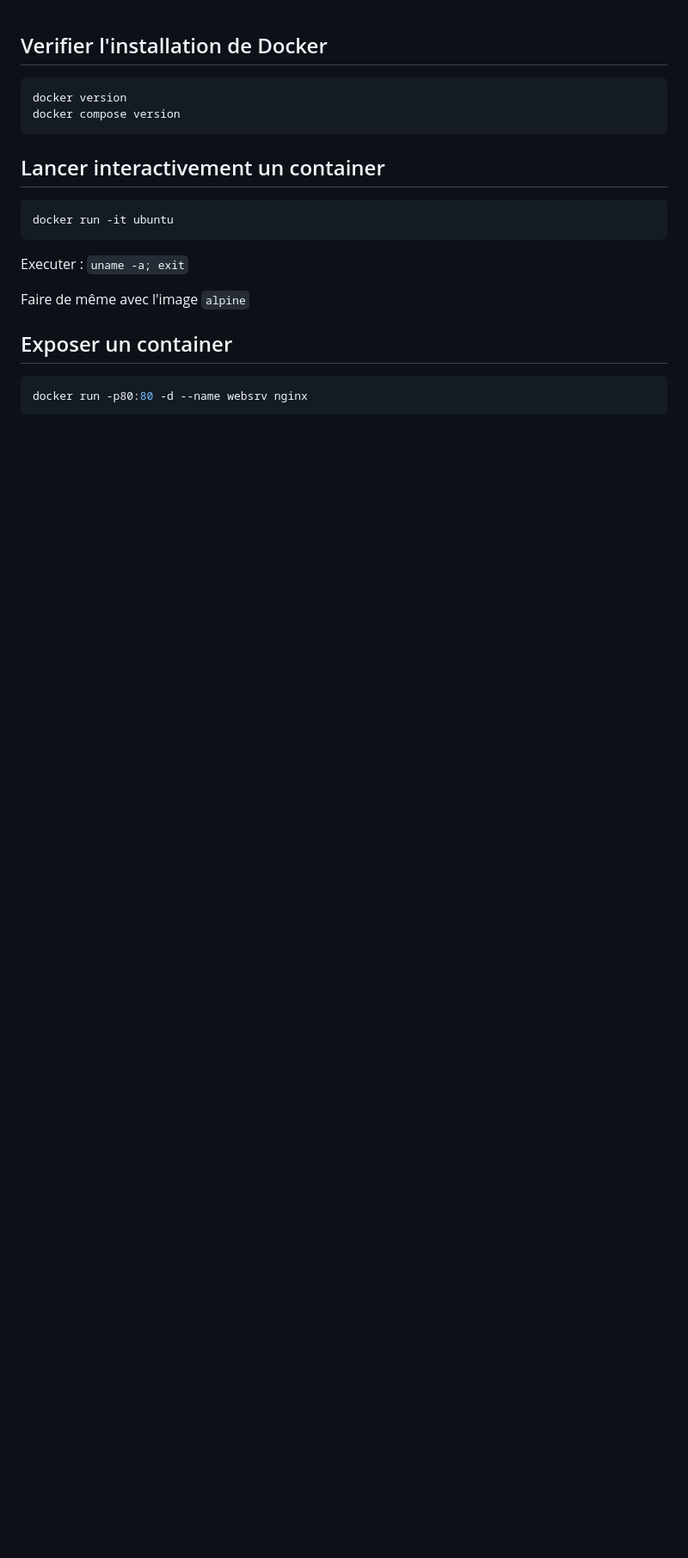
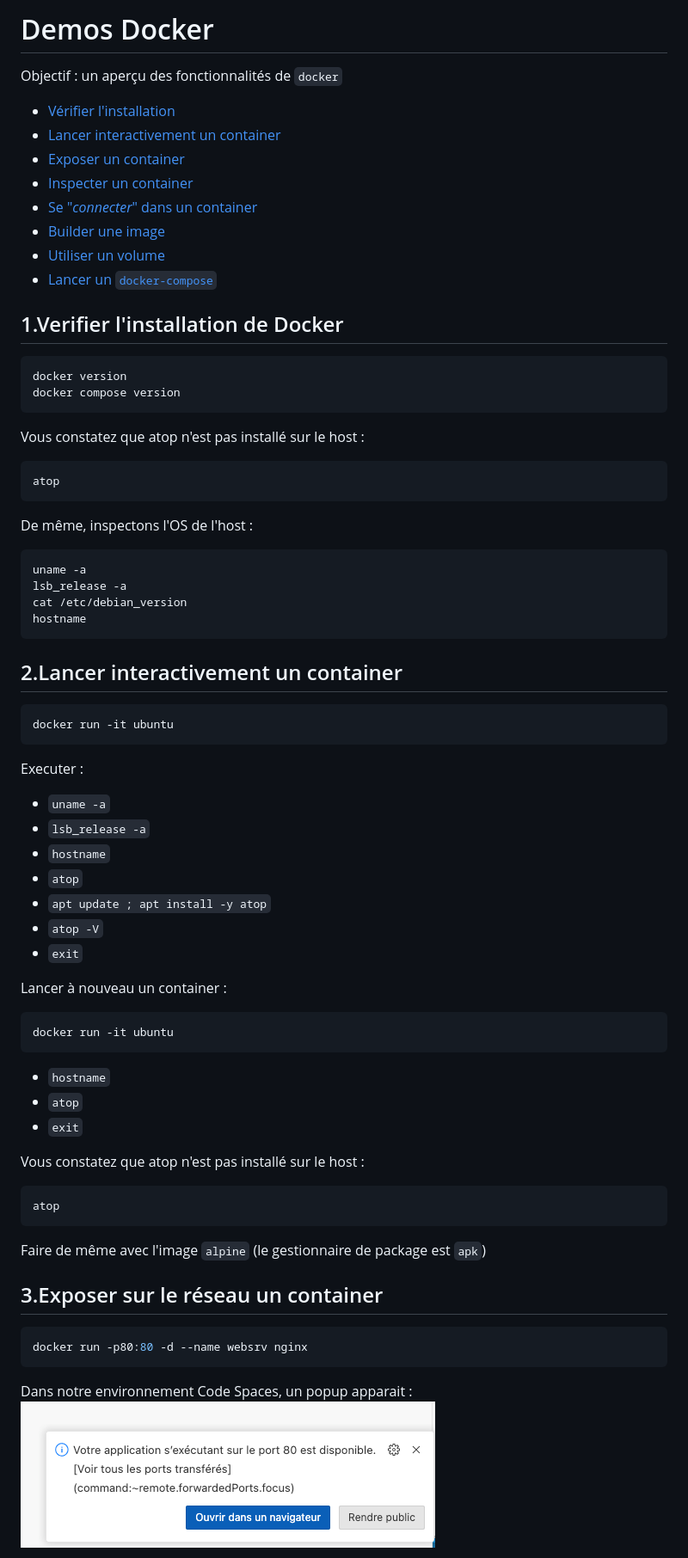
Before and after one commit to pragmatic-fermat/orchestration-et-containers, a Markdown page: Lab_Docker.md, the part around the change printed below. Shown: that part at 86% size. Rendered like a GitHub page; pictures changed too: img/github4.png (added); blank space fills up the shorter version.

Commit message:
Better Docker

````diff
--- a/Lab_Docker.md
+++ b/Lab_Docker.md
@@ -1,25 +1,71 @@
+# Demos Docker
 
-## Verifier l'installation de Docker
+Objectif : un aperçu des fonctionnalités de `docker`
+- [Vérifier l'installation](#1verifier-linstallation-de-docker)
+- [Lancer interactivement un container](#2lancer-interactivement-un-container)
+- [Exposer un container](#3exposer-sur-le-réseau-un-container)
+- [Inspecter un container](#4inspecter-un-container)
+- [Se "*connecter*" dans un container](#5se-connecter-dans-un-container)
+- [Builder une image](#6builder-une-image)
+- [Utiliser un volume](#7utiliser-un-volume)
+- [Lancer un `docker-compose`](#8lancer-un-docker-compose)
+
+
+
+## 1.Verifier l'installation de Docker
 
 ```bash
 docker version
 docker compose version
 ```
+Vous constatez que atop n'est pas installé sur le host :
+```bash
+atop
+```
 
-## Lancer interactivement un container
+De même, inspectons l'OS de l'host :
+```bash
+uname -a
+lsb_release -a
+cat /etc/debian_version
+hostname
+```
+
+## 2.Lancer interactivement un container
 
 ```bash
 docker run -it ubuntu
 ```
 
-Executer :  `uname -a; exit`
+Executer :
+- `uname -a`
+- `lsb_release -a`
+- `hostname`
+- `atop`
+- `apt update ; apt install -y atop`
+- `atop -V`
+- `exit`
 
-Faire de même avec l'image `alpine`
+Lancer à nouveau un container :
+```bash
+docker run -it ubuntu
+```
+- `hostname`
+- `atop`
+- `exit`
 
+Vous constatez que atop n'est pas installé sur le host :
+```bash
+atop
+```
 
-## Exposer un container
+Faire de même avec l'image `alpine` (le gestionnaire de package est `apk`)
+
+## 3.Exposer sur le réseau un container
 
 ```bash
 docker run -p80:80 -d --name websrv nginx
 ```
+Dans notre environnement Code Spaces, un popup apparait :
+![pop](/img/github4.png)
 
````
Also changed, not shown: other parts of Lab_Docker.md (+37 -10 lines), Setup_Github.md (+10 -9 lines), img/github1.png (added), img/github2.png (added), img/github3.png (added), 2 other files.
